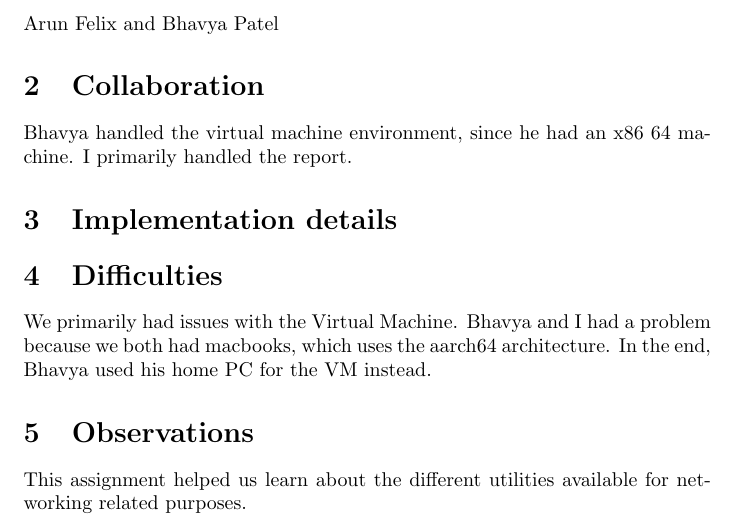
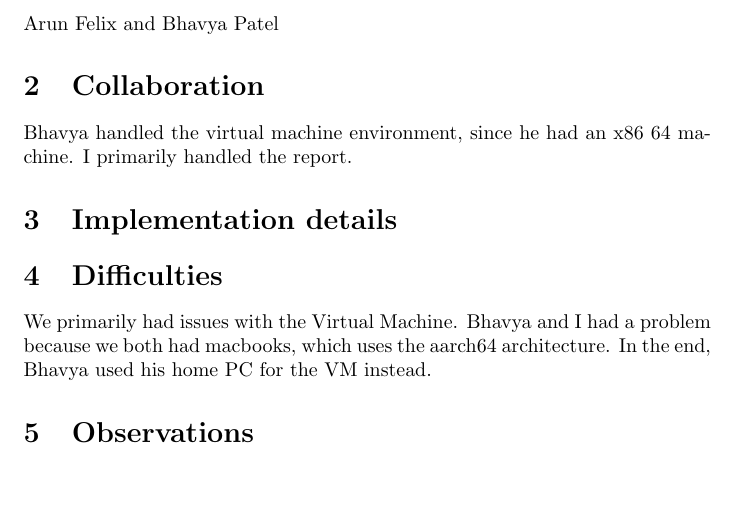
Before and after one commit to AFE123x/CS352-Repository, a LaTeX document (ecproject/report.tex): part of the page, cut so that both start at the same text, the shorter picture padded with empty space. Compiled offline with pdfLaTeX.

Commit message:
notheusnteh

```diff
--- a/ecproject/report.tex
+++ b/ecproject/report.tex
@@ -21,5 +21,4 @@ We primarily had issues with the Virtual Machine. Bhavya and I had a problem bec
 
 \section{Observations}
 
-This assignment helped us learn about the different utilities available for networking related purposes.
 \end{document}
```
Also changed, not shown: ecproject/report.pdf, 3 other files.
